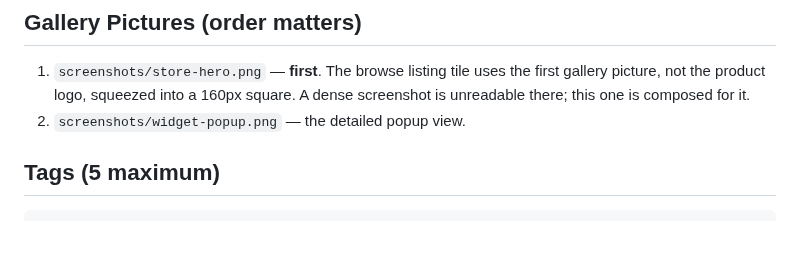
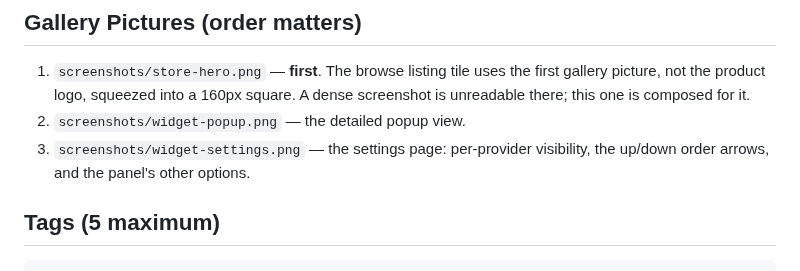
Before and after one commit to SLASHLogin/ai-limits-plasmoid, a Markdown page: docs/store-listing.md, the part around the change. Drawn GitHub-style; blank space fills up the shorter version.

```diff
--- a/docs/store-listing.md
+++ b/docs/store-listing.md
@@ -33,6 +33,8 @@ a faithful proportional resize — it is not cropped.
    first gallery picture, not the product logo, squeezed into a 160px square.
    A dense screenshot is unreadable there; this one is composed for it.
 2. `screenshots/widget-popup.png` — the detailed popup view.
+3. `screenshots/widget-settings.png` — the settings page: per-provider
+   visibility, the up/down order arrows, and the panel's other options.
 
 ## Tags (5 maximum)
 
```
Also changed, not shown: README.md (+2 -0 lines), docs/kde-store.md (+4 -2 lines), screenshots/widget-popup.png, screenshots/widget-settings.png (added), 1 other file.
